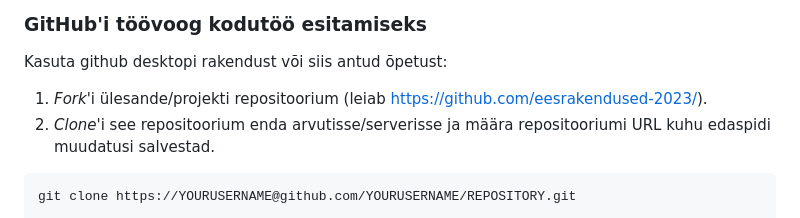
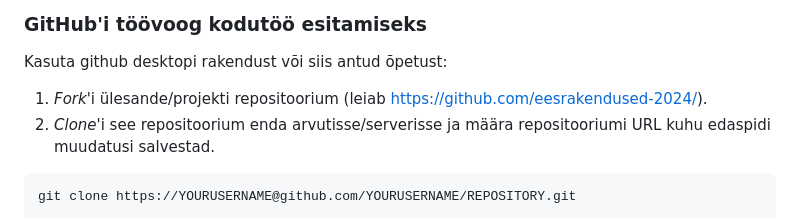
Before and after one commit to eesrakendused-2024/kodutoo-1, a Markdown page: README.md, the part around the change. Drawn GitHub-style.

````diff
--- a/README.md
+++ b/README.md
@@ -41,7 +41,7 @@ Kuidas chatGPT lubab saada paremaks programmeerijaks: https://www.youtube.com/wa
 
 Kasuta github desktopi rakendust või siis antud õpetust:
 
-1. *Fork*'i ülesande/projekti repositoorium (leiab [https://github.com/eesrakendused-2023/](https://github.com/eesrakendused-2023/)).
+1. *Fork*'i ülesande/projekti repositoorium (leiab [https://github.com/eesrakendused-2024/](https://github.com/eesrakendused-2024/)).
 1. *Clone*'i see repositoorium enda arvutisse/serverisse ja määra repositooriumi URL kuhu edaspidi muudatusi salvestad.
   ```
   git clone https://YOURUSERNAME@github.com/YOURUSERNAME/REPOSITORY.git
````
